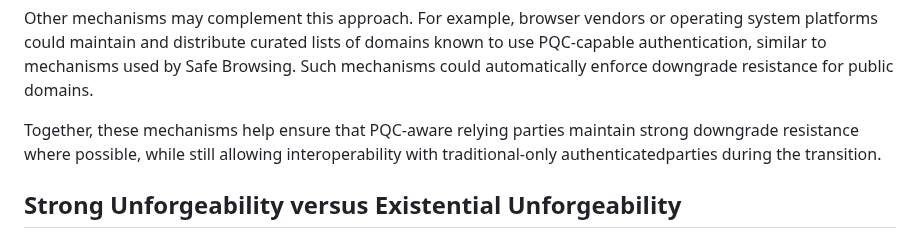
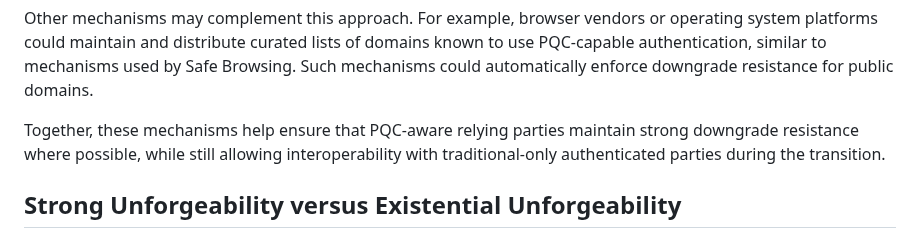
Before and after one commit to tireddy2/pqc-cert-guidance, a Markdown page: draft-reddy-pquip-pqc-signature-migration.md, the part around the change. GitHub-like rendering.

```diff
--- a/draft-reddy-pquip-pqc-signature-migration.md
+++ b/draft-reddy-pquip-pqc-signature-migration.md
@@ -748,7 +748,7 @@ resistance for public domains.
 
 Together, these mechanisms help ensure that PQC-aware relying parties maintain
 strong downgrade resistance where possible, while still allowing interoperability
-with traditional-only authenticatedparties during the transition.
+with traditional-only authenticated parties during the transition.
 
 ## Strong Unforgeability versus Existential Unforgeability
 
```
